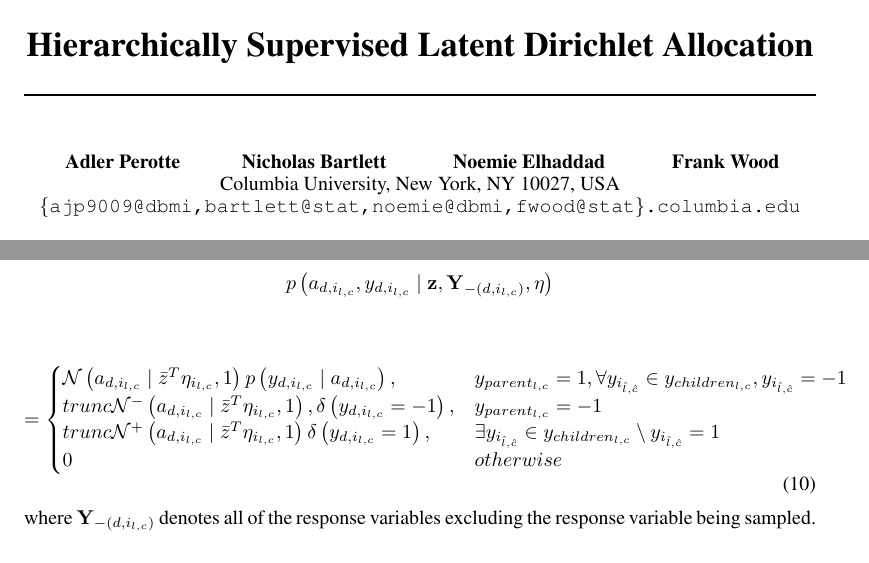
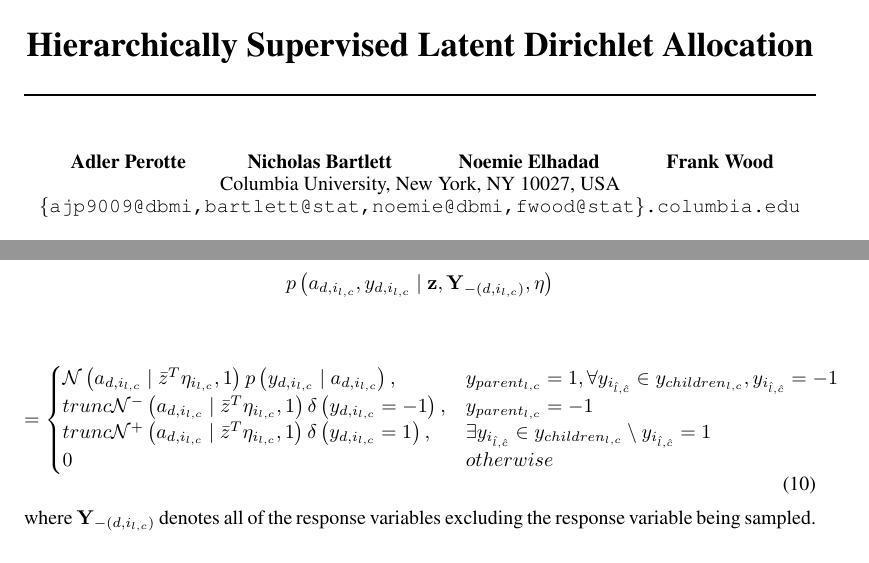
Before and after one commit to aperotte/sLDA_2011, a LaTeX paper (paper/main.tex): two parts of pages 1 and 4 of 9, joined at a grey line, cut so that both start at the same text. Compiled offline with pdfLaTeX.

Commit message:
Minor changes

```diff
--- a/paper/main.tex
+++ b/paper/main.tex
@@ -22,7 +22,7 @@
 %Supervised Topic Modeling in Clinical Text}
 
 \author{
-Adler Perotte\hspace{1cm} Nicholas Bartlett \hspace{1cm} Noemie Elhaddad \hspace{1cm} Frank Wood\\
+Adler Perotte\hspace{1cm} Nicholas Bartlett \hspace{1cm} Noemie Elhadad \hspace{1cm} Frank Wood\\
 Columbia University, New York, NY 10027, USA \\
 \texttt{\{ajp9009@dbmi,bartlett@stat,noemie@dbmi,fwood@stat\}.columbia.edu}
 %\texttt{pfau@neurotheory.columbia.edu}
@@ -312,7 +312,7 @@ p\left(a_{d,i_{l,c}},y_{d,i_{l,c}}\mid\mathbf{z},\mathbf{Y}_{-\left(d,i_{l,c}\ri
 \begin{equation}
 =\begin{cases}
 \mathcal{N}\left(a_{d,i_{l,c}}\mid\bar{z}^{T}\eta_{i_{l,c}},1\right)p\left(y_{d,i_{l,c}}\mid a_{d,i_{l,c}}\right), & y_{parent_{l,c}}=1,\forall y_{i_{\hat{l},\hat{c}}}\in y_{children_{l,c}},y_{i_{\hat{l},\hat{c}}}=-1\\
-trunc\mathcal{N}^{-}\left(a_{d,i_{l,c}}\mid\bar{z}^{T}\eta_{i_{l,c}},1\right),\delta\left(y_{d,i_{l,c}}=-1\right), & y_{parent_{l,c}}=-1\\
+trunc\mathcal{N}^{-}\left(a_{d,i_{l,c}}\mid\bar{z}^{T}\eta_{i_{l,c}},1\right)\delta\left(y_{d,i_{l,c}}=-1\right), & y_{parent_{l,c}}=-1\\
 trunc\mathcal{N}^{+}\left(a_{d,i_{l,c}}\mid\bar{z}^{T}\eta_{i_{l,c}},1\right)\delta\left(y_{d,i_{l,c}}=1\right), & \exists y_{i_{\hat{l},\hat{c}}}\in y_{children_{l,c}}\setminus y_{i_{\hat{l},\hat{c}}}=1\\
 0 & otherwise\end{cases}\end{equation}
 
```
